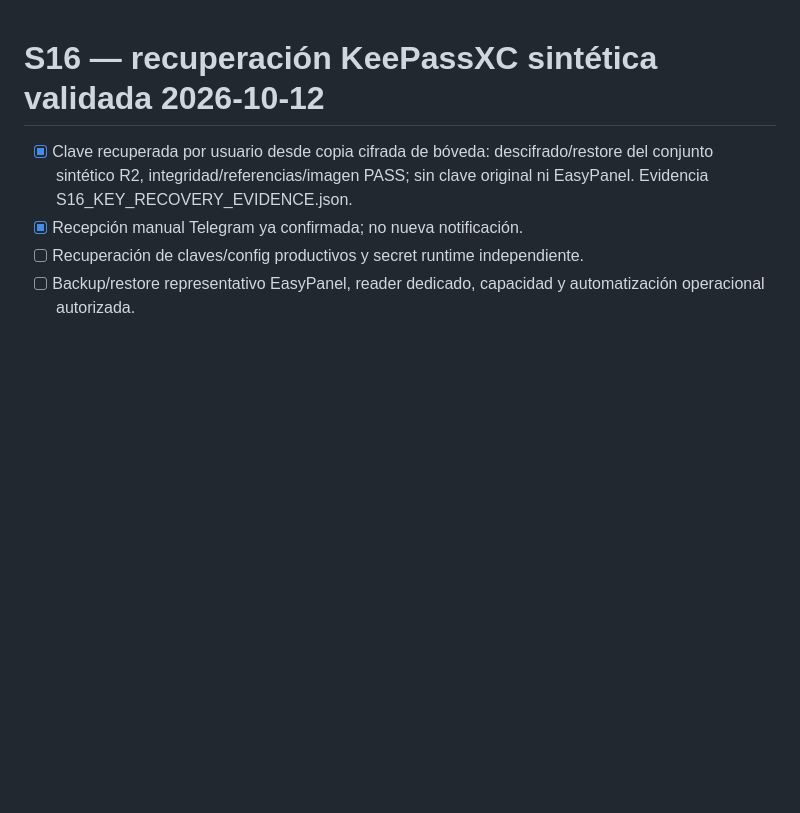
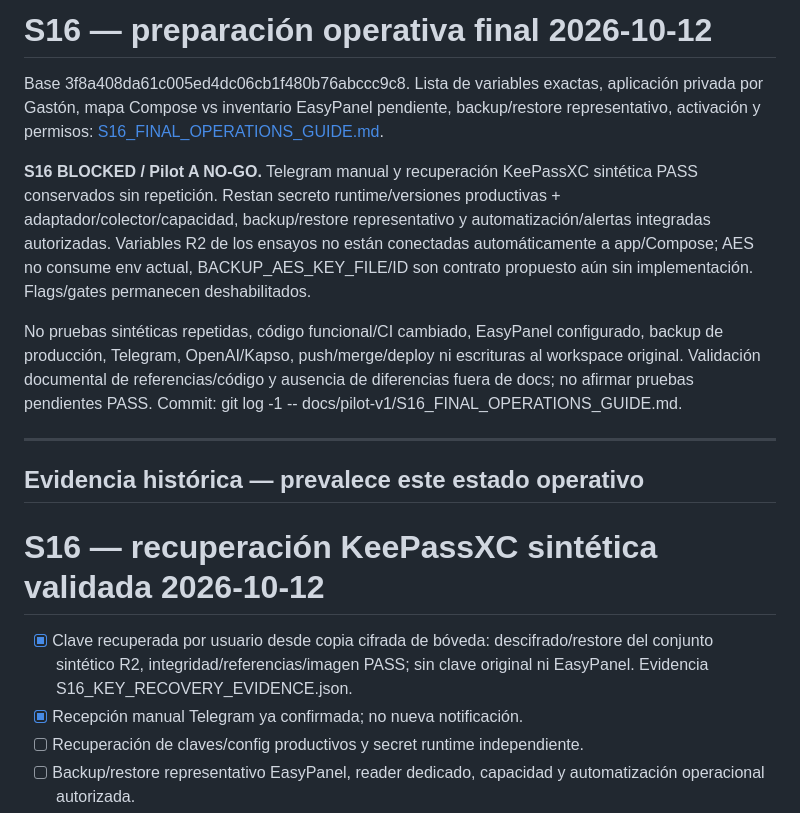
Before and after one commit to cato666/fluxio-movement, a Markdown page: docs/pilot-v1/GO_NO_GO_CHECKLIST.md, the part around the change. Rendered like a GitHub page; blank space fills up the shorter version.

Commit message:
docs: prepare remaining S16 runtime backup and automation requirements

```diff
--- a/docs/pilot-v1/GO_NO_GO_CHECKLIST.md
+++ b/docs/pilot-v1/GO_NO_GO_CHECKLIST.md
@@ -1,3 +1,15 @@
+# S16 — preparación operativa final 2026-10-12
+
+Base 3f8a408da61c005ed4dc06cb1f480b76abccc9c8. Lista de variables exactas, aplicación privada por Gastón, mapa Compose vs inventario EasyPanel pendiente, backup/restore representativo, activación y permisos: [S16_FINAL_OPERATIONS_GUIDE.md](S16_FINAL_OPERATIONS_GUIDE.md).
+
+**S16 BLOCKED / Pilot A NO-GO.** Telegram manual y recuperación KeePassXC sintética PASS conservados sin repetición. Restan secreto runtime/versiones productivas + adaptador/colector/capacidad, backup/restore representativo y automatización/alertas integradas autorizadas. Variables R2 de los ensayos no están conectadas automáticamente a app/Compose; AES no consume env actual, BACKUP_AES_KEY_FILE/ID son contrato propuesto aún sin implementación. Flags/gates permanecen deshabilitados.
+
+No pruebas sintéticas repetidas, código funcional/CI cambiado, EasyPanel configurado, backup de producción, Telegram, OpenAI/Kapso, push/merge/deploy ni escrituras al workspace original. Validación documental de referencias/código y ausencia de diferencias fuera de docs; no afirmar pruebas pendientes PASS. Commit: git log -1 -- docs/pilot-v1/S16_FINAL_OPERATIONS_GUIDE.md.
+
+---
+
+## Evidencia histórica — prevalece este estado operativo
+
 # S16 — recuperación KeePassXC sintética validada 2026-10-12
 
 - [x] Clave recuperada por usuario desde copia cifrada de bóveda: descifrado/restore del conjunto sintético R2, integridad/referencias/imagen PASS; sin clave original ni EasyPanel. Evidencia S16_KEY_RECOVERY_EVIDENCE.json.
```
Also changed, not shown: docs/pilot-v1/S16_FINAL_OPERATIONS_GUIDE.md (added, +102 -0 lines), docs/pilot-v1/S16_IMPLEMENTATION_REPORT.md (+12 -0 lines).
